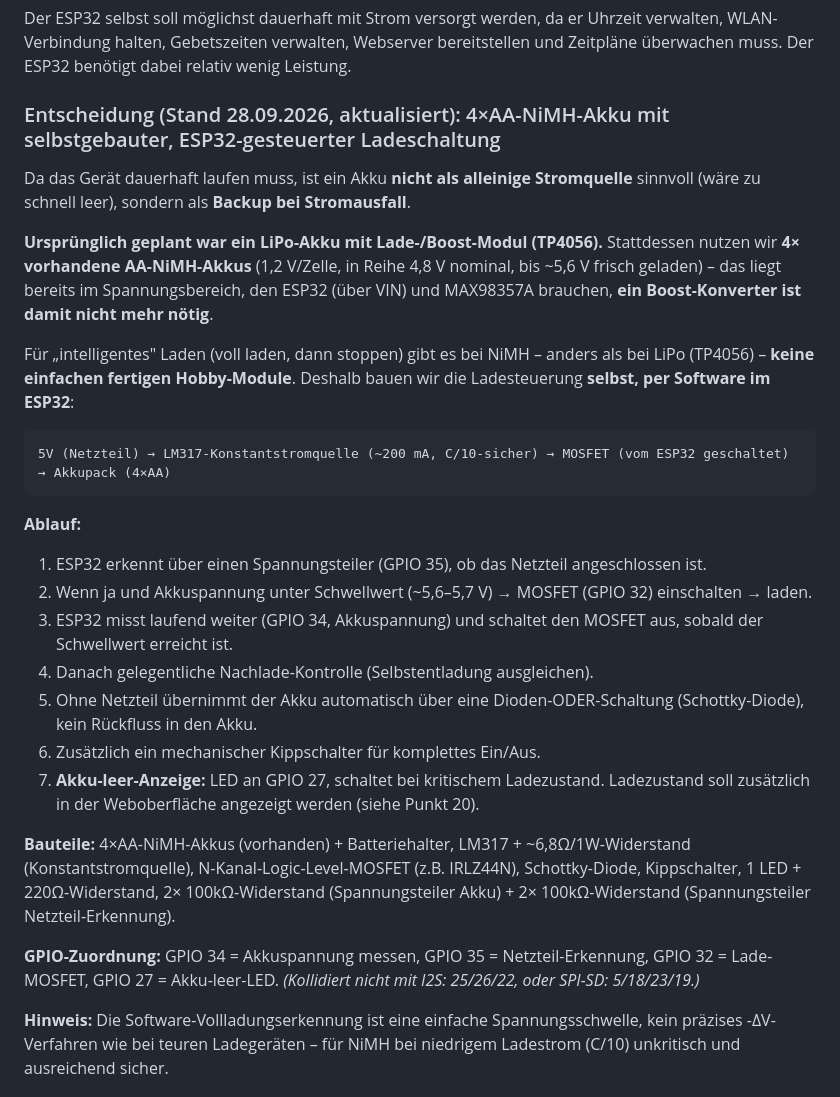
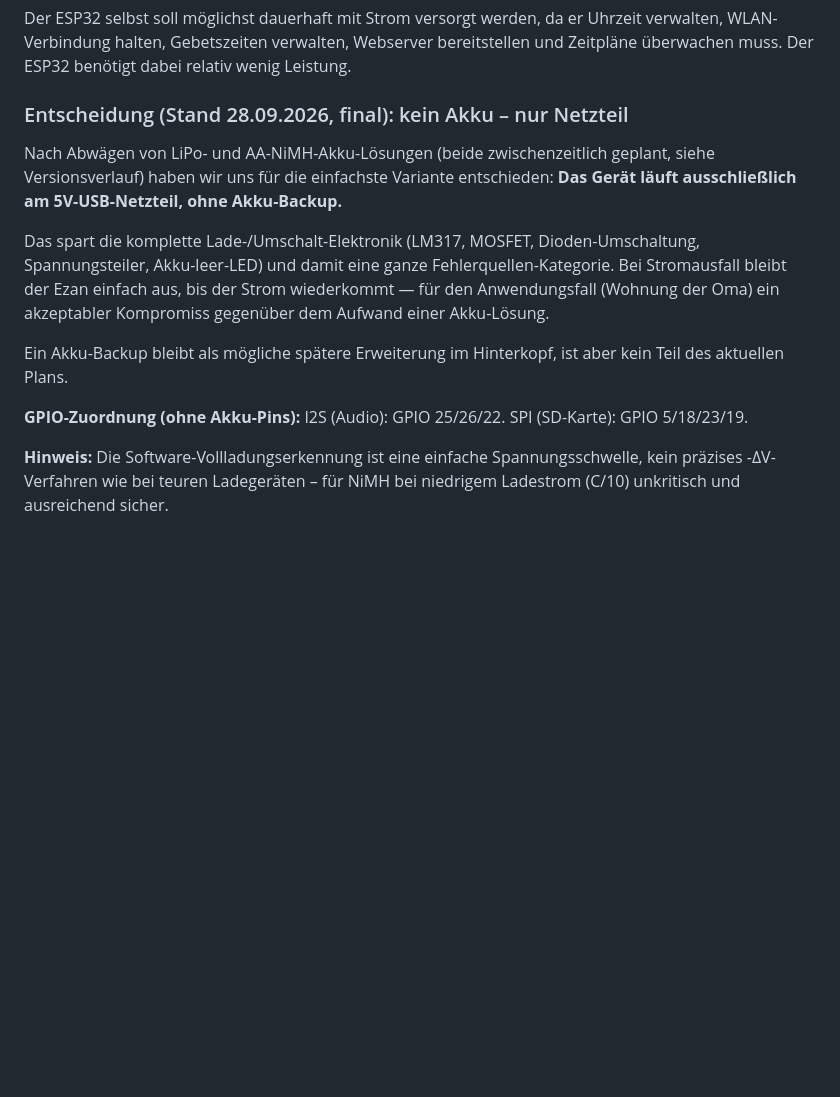
Before and after one commit to Mescak6134/Mescak, a Markdown page: Claude Projekte/Namaz Projekt/PROJEKT.md, the part around one of its changes. GitHub-like rendering; blank space fills up the shorter version.

````diff
--- a/Claude Projekte/Namaz Projekt/PROJEKT.md
+++ b/Claude Projekte/Namaz Projekt/PROJEKT.md
@@ -298,30 +298,15 @@ Eine feste Ladezeit wie beispielsweise fünf Stunden wurde als Idee genannt, sol
 
 Der ESP32 selbst soll möglichst dauerhaft mit Strom versorgt werden, da er Uhrzeit verwalten, WLAN-Verbindung halten, Gebetszeiten verwalten, Webserver bereitstellen und Zeitpläne überwachen muss. Der ESP32 benötigt dabei relativ wenig Leistung.
 
-### Entscheidung (Stand 28.09.2026, aktualisiert): 4×AA-NiMH-Akku mit selbstgebauter, ESP32-gesteuerter Ladeschaltung
+### Entscheidung (Stand 28.09.2026, final): kein Akku – nur Netzteil
 
-Da das Gerät dauerhaft laufen muss, ist ein Akku **nicht als alleinige Stromquelle** sinnvoll (wäre zu schnell leer), sondern als **Backup bei Stromausfall**.
+Nach Abwägen von LiPo- und AA-NiMH-Akku-Lösungen (beide zwischenzeitlich geplant, siehe Versionsverlauf) haben wir uns für die einfachste Variante entschieden: **Das Gerät läuft ausschließlich am 5V-USB-Netzteil, ohne Akku-Backup.**
 
-**Ursprünglich geplant war ein LiPo-Akku mit Lade-/Boost-Modul (TP4056).** Stattdessen nutzen wir **4× vorhandene AA-NiMH-Akkus** (1,2 V/Zelle, in Reihe 4,8 V nominal, bis ~5,6 V frisch geladen) – das liegt bereits im Spannungsbereich, den ESP32 (über VIN) und MAX98357A brauchen, **ein Boost-Konverter ist damit nicht mehr nötig**.
+Das spart die komplette Lade-/Umschalt-Elektronik (LM317, MOSFET, Dioden-Umschaltung, Spannungsteiler, Akku-leer-LED) und damit eine ganze Fehlerquellen-Kategorie. Bei Stromausfall bleibt der Ezan einfach aus, bis der Strom wiederkommt — für den Anwendungsfall (Wohnung der Oma) ein akzeptabler Kompromiss gegenüber dem Aufwand einer Akku-Lösung.
 
-Für „intelligentes" Laden (voll laden, dann stoppen) gibt es bei NiMH – anders als bei LiPo (TP4056) – **keine einfachen fertigen Hobby-Module**. Deshalb bauen wir die Ladesteuerung **selbst, per Software im ESP32**:
+Ein Akku-Backup bleibt als mögliche spätere Erweiterung im Hinterkopf, ist aber kein Teil des aktuellen Plans.
 
-```
-5V (Netzteil) → LM317-Konstantstromquelle (~200 mA, C/10-sicher) → MOSFET (vom ESP32 geschaltet) → Akkupack (4×AA)
-```
-
-**Ablauf:**
-1. ESP32 erkennt über einen Spannungsteiler (GPIO 35), ob das Netzteil angeschlossen ist.
-2. Wenn ja und Akkuspannung unter Schwellwert (~5,6–5,7 V) → MOSFET (GPIO 32) einschalten → laden.
-3. ESP32 misst laufend weiter (GPIO 34, Akkuspannung) und schaltet den MOSFET aus, sobald der Schwellwert erreicht ist.
-4. Danach gelegentliche Nachlade-Kontrolle (Selbstentladung ausgleichen).
-5. Ohne Netzteil übernimmt der Akku automatisch über eine Dioden-ODER-Schaltung (Schottky-Diode), kein Rückfluss in den Akku.
-6. Zusätzlich ein mechanischer Kippschalter für komplettes Ein/Aus.
-7. **Akku-leer-Anzeige:** LED an GPIO 27, schaltet bei kritischem Ladezustand. Ladezustand soll zusätzlich in der Weboberfläche angezeigt werden (siehe Punkt 20).
-
-**Bauteile:** 4×AA-NiMH-Akkus (vorhanden) + Batteriehalter, LM317 + ~6,8Ω/1W-Widerstand (Konstantstromquelle), N-Kanal-Logic-Level-MOSFET (z.B. IRLZ44N), Schottky-Diode, Kippschalter, 1 LED + 220Ω-Widerstand, 2× 100kΩ-Widerstand (Spannungsteiler Akku) + 2× 100kΩ-Widerstand (Spannungsteiler Netzteil-Erkennung).
-
-**GPIO-Zuordnung:** GPIO 34 = Akkuspannung messen, GPIO 35 = Netzteil-Erkennung, GPIO 32 = Lade-MOSFET, GPIO 27 = Akku-leer-LED. *(Kollidiert nicht mit I2S: 25/26/22, oder SPI-SD: 5/18/23/19.)*
+**GPIO-Zuordnung (ohne Akku-Pins):** I2S (Audio): GPIO 25/26/22. SPI (SD-Karte): GPIO 5/18/23/19.
 
 **Hinweis:** Die Software-Vollladungserkennung ist eine einfache Spannungsschwelle, kein präzises -ΔV-Verfahren wie bei teuren Ladegeräten – für NiMH bei niedrigem Ladestrom (C/10) unkritisch und ausreichend sicher.
 
````
Also changed, not shown: other parts of Claude Projekte/Namaz Projekt/PROJEKT.md (+10 -15 lines).
